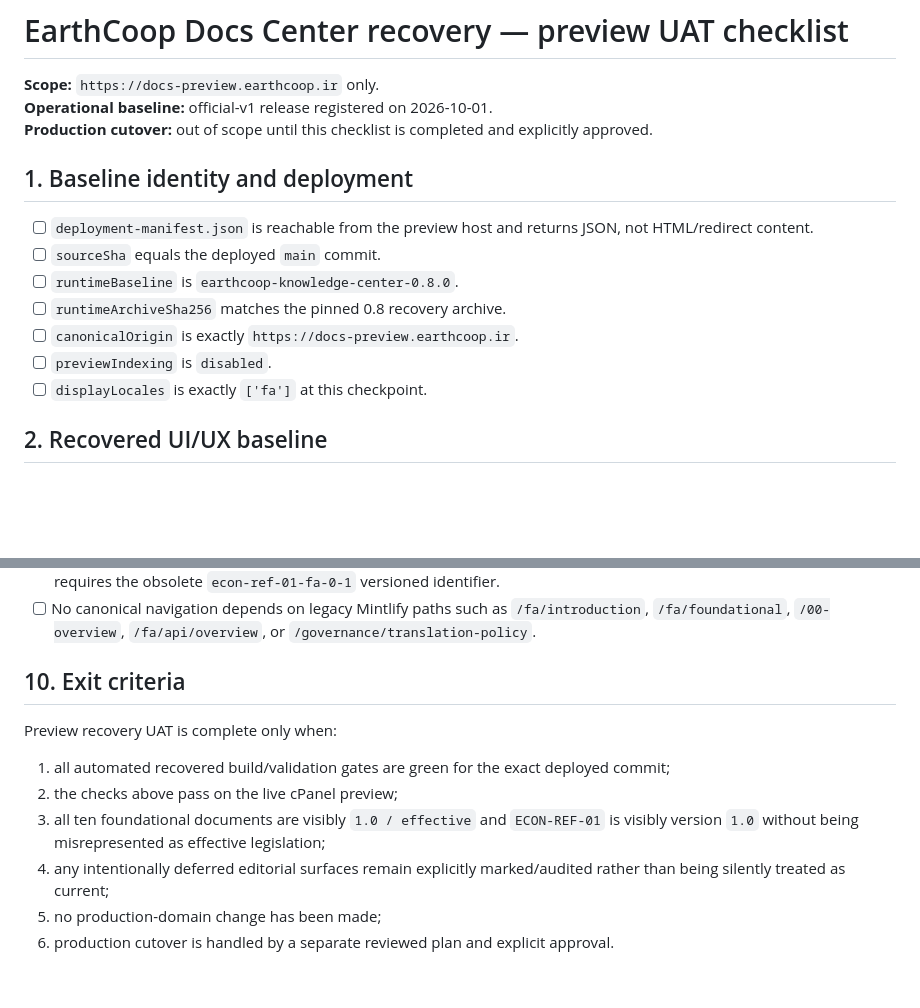
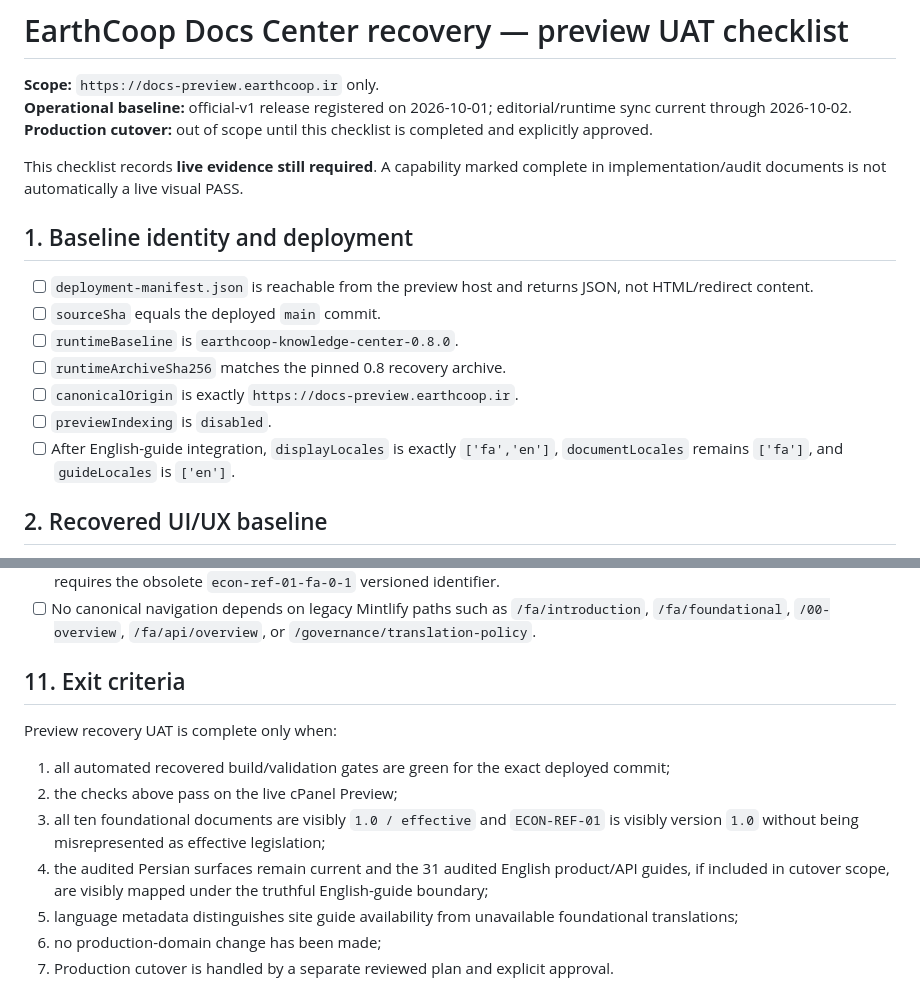
Before and after one commit to saeidshojae/EarthCoop-docs, a Markdown page: docs/operations/docs-center-recovery-uat.md, 2 parts joined by grey strips. Drawn GitHub-style; blank space fills up the shorter version.

```diff
--- a/docs/operations/docs-center-recovery-uat.md
+++ b/docs/operations/docs-center-recovery-uat.md
@@ -1,8 +1,10 @@
 # EarthCoop Docs Center recovery — preview UAT checklist
 
 **Scope:** `https://docs-preview.earthcoop.ir` only.
-**Operational baseline:** official-v1 release registered on 2026-10-01.
+**Operational baseline:** official-v1 release registered on 2026-10-01; editorial/runtime sync current through 2026-10-02.
 **Production cutover:** out of scope until this checklist is completed and explicitly approved.
+
+This checklist records **live evidence still required**. A capability marked complete in implementation/audit documents is not automatically a live visual PASS.
 
 ## 1. Baseline identity and deployment
 
@@ -12,7 +14,7 @@
 - [ ] `runtimeArchiveSha256` matches the pinned 0.8 recovery archive.
 - [ ] `canonicalOrigin` is exactly `https://docs-preview.earthcoop.ir`.
 - [ ] `previewIndexing` is `disabled`.
-- [ ] `displayLocales` is exactly `['fa']` at this checkpoint.
+- [ ] After English-guide integration, `displayLocales` is exactly `['fa','en']`, `documentLocales` remains `['fa']`, and `guideLocales` is `['en']`.
 
 ## 2. Recovered UI/UX baseline
 
@@ -90,13 +119,14 @@ Repository source of truth for registration is `releases/foundational/2026-10-01
 - [ ] The `ECON-REF-01` application link contract resolves to the current canonical document identity/alias and no longer requires the obsolete `econ-ref-01-fa-0-1` versioned identifier.
 - [ ] No canonical navigation depends on legacy Mintlify paths such as `/fa/introduction`, `/fa/foundational`, `/00-overview`, `/fa/api/overview`, or `/governance/translation-policy`.
 
-## 10. Exit criteria
+## 11. Exit criteria
 
 Preview recovery UAT is complete only when:
 
 1. all automated recovered build/validation gates are green for the exact deployed commit;
-2. the checks above pass on the live cPanel preview;
+2. the checks above pass on the live cPanel Preview;
 3. all ten foundational documents are visibly `1.0 / effective` and `ECON-REF-01` is visibly version `1.0` without being misrepresented as effective legislation;
-4. any intentionally deferred editorial surfaces remain explicitly marked/audited rather than being silently treated as current;
-5. no production-domain change has been made;
-6. production cutover is handled by a separate reviewed plan and explicit approval.
+4. the audited Persian surfaces remain current and the 31 audited English product/API guides, if included in cutover scope, are visibly mapped under the truthful English-guide boundary;
+5. language metadata distinguishes site guide availability from unavailable foundational translations;
+6. no production-domain change has been made;
+7. Production cutover is handled by a separate reviewed plan and explicit approval.
```
Also changed, not shown: other parts of docs/operations/docs-center-recovery-uat.md (+36 -9 lines).
